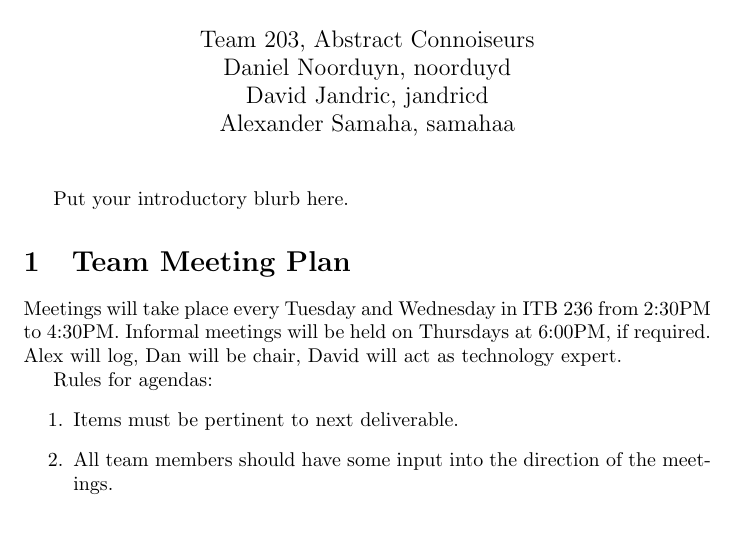
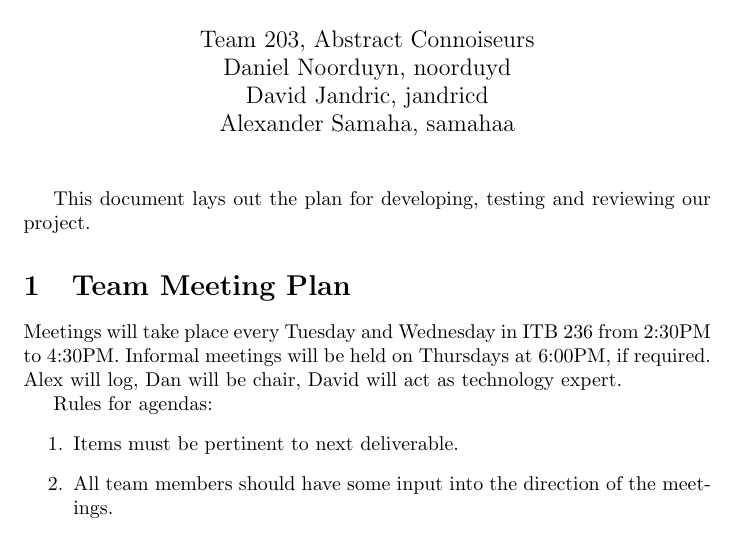
Before and after one commit to Dan-Noorduyn/super-refactored-mario-bros, a LaTeX document (Doc/DevelopmentPlan/DevelopmentPlan.tex): part of page 2 of 5, cut so that both start at the same text. Compiled offline with pdfLaTeX.

Commit message:
Add introduction, recompile pdf

```diff
--- a/Doc/DevelopmentPlan/DevelopmentPlan.tex
+++ b/Doc/DevelopmentPlan/DevelopmentPlan.tex
@@ -36,7 +36,8 @@ Jan 29, 2020 & David Jandric & TMP, GWP, CS Rough Draft\\
 
 \maketitle
 
-Put your introductory blurb here.
+This document lays out the plan for developing, testing and reviewing our
+project.
 
 \section{Team Meeting Plan}
 % By: David
```
Also changed, not shown: Doc/DevelopmentPlan/DevelopmentPlan.pdf.
